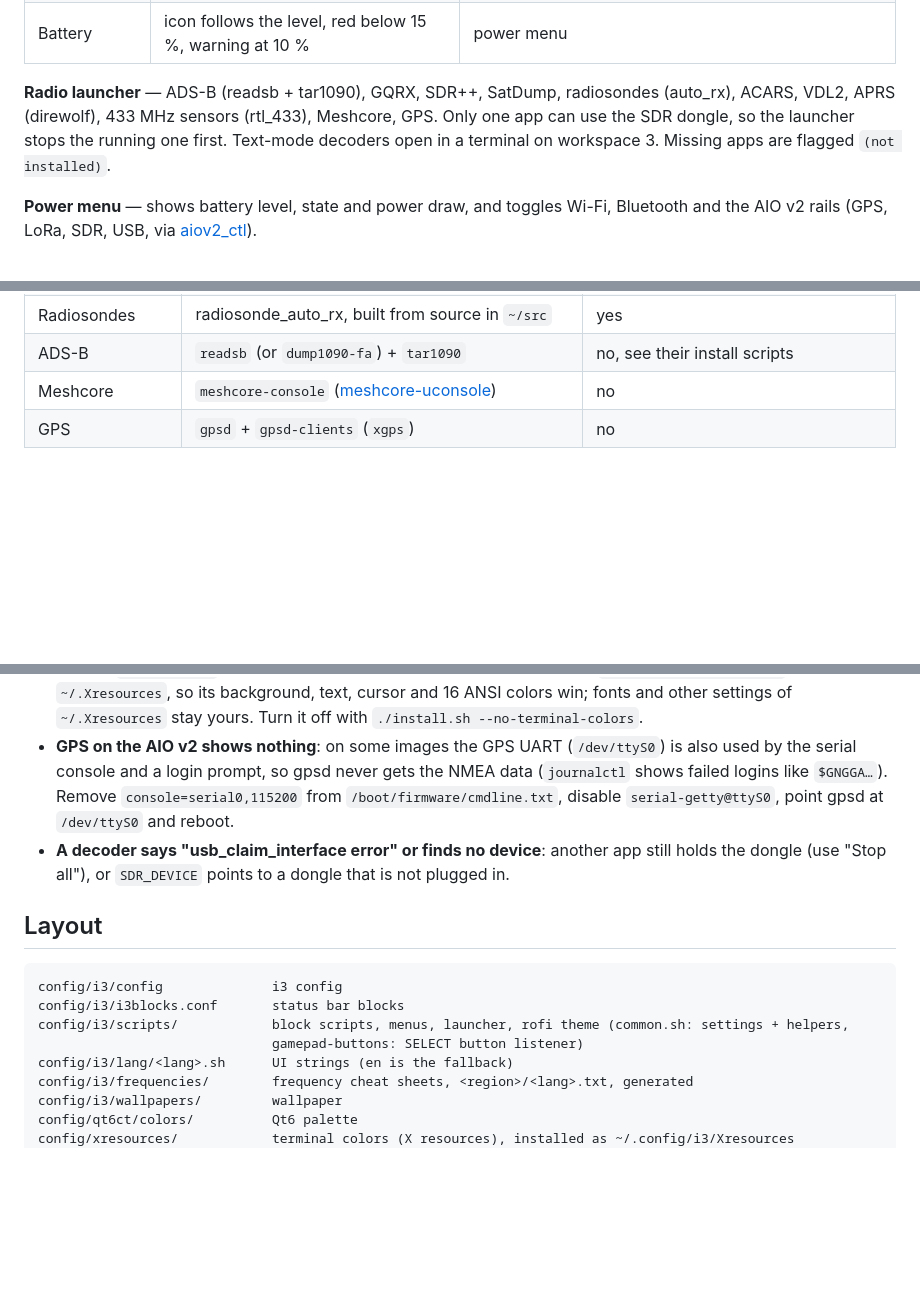
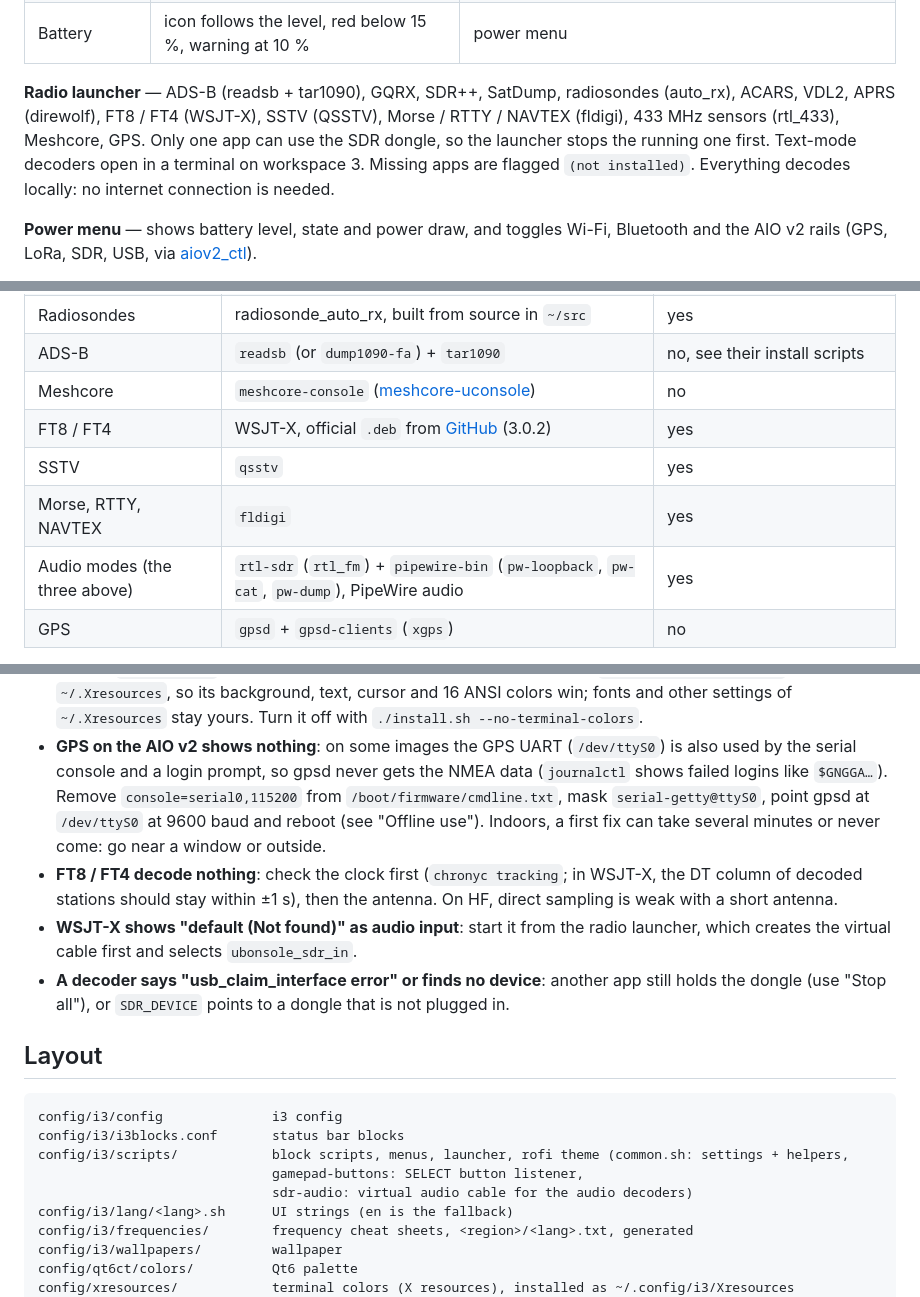
Before and after one commit to bt0r/uBonsole, a Markdown page: README.md, 3 parts joined by grey strips. Drawn GitHub-style; blank space fills up the shorter version.

```diff
--- a/README.md
+++ b/README.md
@@ -71,9 +71,10 @@ takes any custom `#RRGGBB` (`--color '#A0C4FF'`): it warns when a color is too d
 | Battery | icon follows the level, red below 15 %, warning at 10 % | power menu |
 
 **Radio launcher** — ADS-B (readsb + tar1090), GQRX, SDR++, SatDump, radiosondes (auto_rx), ACARS,
-VDL2, APRS (direwolf), 433 MHz sensors (rtl_433), Meshcore, GPS. Only one app can use the SDR dongle,
-so the launcher stops the running one first. Text-mode decoders open in a terminal on workspace 3.
-Missing apps are flagged `(not installed)`.
+VDL2, APRS (direwolf), FT8 / FT4 (WSJT-X), SSTV (QSSTV), Morse / RTTY / NAVTEX (fldigi), 433 MHz
+sensors (rtl_433), Meshcore, GPS. Only one app can use the SDR dongle, so the launcher stops the
+running one first. Text-mode decoders open in a terminal on workspace 3. Missing apps are flagged
+`(not installed)`. Everything decodes locally: no internet connection is needed.
 
 **Power menu** — shows battery level, state and power draw, and toggles Wi-Fi, Bluetooth and the
 AIO v2 rails (GPS, LoRa, SDR, USB, via [aiov2_ctl](https://github.com/hackergadgets/aiov2_ctl)).
@@ -135,6 +136,10 @@ Optional, per radio app. A missing app is shown as `(not installed)` in the laun
 | Radiosondes | radiosonde_auto_rx, built from source in `~/src` | yes |
 | ADS-B | `readsb` (or `dump1090-fa`) + `tar1090` | no, see their install scripts |
 | Meshcore | `meshcore-console` ([meshcore-uconsole](https://github.com/cwill747/meshcore-uconsole)) | no |
+| FT8 / FT4 | WSJT-X, official `.deb` from [GitHub](https://github.com/WSJTX/wsjtx/releases) (3.0.2) | yes |
+| SSTV | `qsstv` | yes |
+| Morse, RTTY, NAVTEX | `fldigi` | yes |
+| Audio modes (the three above) | `rtl-sdr` (`rtl_fm`) + `pipewire-bin` (`pw-loopback`, `pw-cat`, `pw-dump`), PipeWire audio | yes |
 | GPS | `gpsd` + `gpsd-clients` (`xgps`) | no |
 
 `tools/install-sdr-tools.sh` targets Debian trixie on arm64 and builds part of the tools from
@@ -267,8 +305,14 @@ Reinstalling or updating keeps your values.
   `./install.sh --no-terminal-colors`.
 - **GPS on the AIO v2 shows nothing**: on some images the GPS UART (`/dev/ttyS0`) is also used by the
   serial console and a login prompt, so gpsd never gets the NMEA data (`journalctl` shows failed
-  logins like `$GNGGA…`). Remove `console=serial0,115200` from `/boot/firmware/cmdline.txt`, disable
-  `serial-getty@ttyS0`, point gpsd at `/dev/ttyS0` and reboot.
+  logins like `$GNGGA…`). Remove `console=serial0,115200` from `/boot/firmware/cmdline.txt`, mask
+  `serial-getty@ttyS0`, point gpsd at `/dev/ttyS0` at 9600 baud and reboot (see "Offline use").
+  Indoors, a first fix can take several minutes or never come: go near a window or outside.
+- **FT8 / FT4 decode nothing**: check the clock first (`chronyc tracking`; in WSJT-X, the DT column of
+  decoded stations should stay within ±1 s), then the antenna. On HF, direct sampling is weak with a
+  short antenna.
+- **WSJT-X shows "default (Not found)" as audio input**: start it from the radio launcher, which creates
+  the virtual cable first and selects `ubonsole_sdr_in`.
 - **A decoder says "usb_claim_interface error" or finds no device**: another app still holds the
   dongle (use "Stop all"), or `SDR_DEVICE` points to a dongle that is not plugged in.
 
@@ -278,7 +322,8 @@ Reinstalling or updating keeps your values.
 config/i3/config              i3 config
 config/i3/i3blocks.conf       status bar blocks
 config/i3/scripts/            block scripts, menus, launcher, rofi theme (common.sh: settings + helpers,
-                              gamepad-buttons: SELECT button listener)
+                              gamepad-buttons: SELECT button listener,
+                              sdr-audio: virtual audio cable for the audio decoders)
 config/i3/lang/<lang>.sh      UI strings (en is the fallback)
 config/i3/frequencies/        frequency cheat sheets, <region>/<lang>.txt, generated
 config/i3/wallpapers/         wallpaper
```
Also changed, not shown: other parts of README.md (+33 -0 lines), docs/screenshots/radio-launcher.png, 10 other files.
